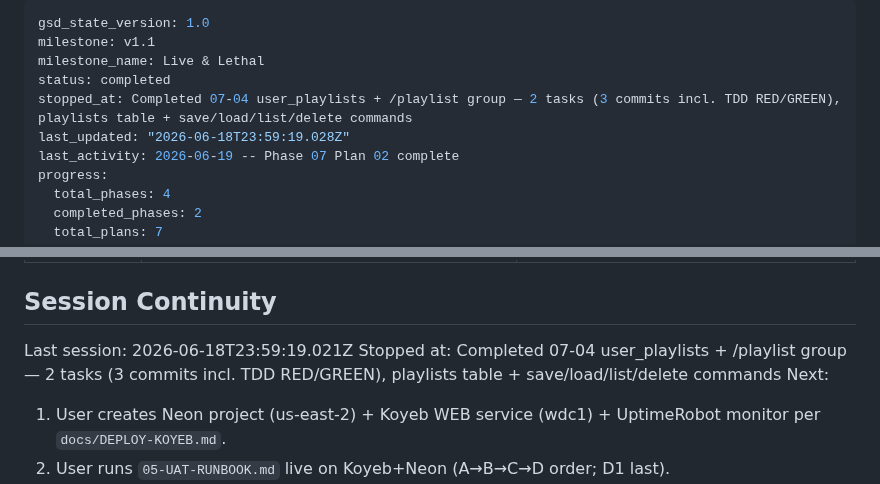
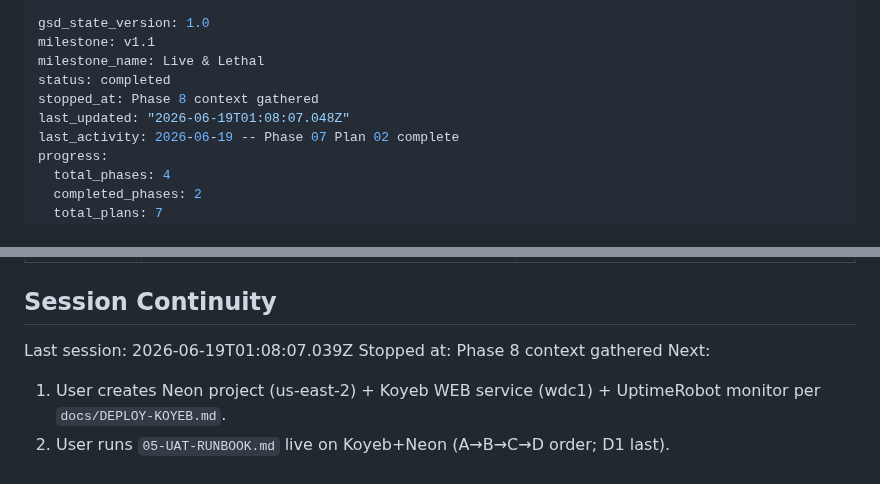
Before and after one commit to jadrianports/dexter, a Markdown page: .planning/STATE.md, 2 parts joined by grey strips. Drawn GitHub-style.

Commit message:
docs(state): record phase 8 context session

```diff
--- a/.planning/STATE.md
+++ b/.planning/STATE.md
@@ -3,8 +3,8 @@ gsd_state_version: 1.0
 milestone: v1.1
 milestone_name: Live & Lethal
 status: completed
-stopped_at: Completed 07-04 user_playlists + /playlist group — 2 tasks (3 commits incl. TDD RED/GREEN), playlists table + save/load/list/delete commands
-last_updated: "2026-06-18T23:59:19.028Z"
+stopped_at: Phase 8 context gathered
+last_updated: "2026-06-19T01:08:07.048Z"
 last_activity: 2026-06-19 -- Phase 07 Plan 02 complete
 progress:
   total_phases: 4
@@ -96,8 +96,8 @@ Carried-forward engineering items (not blockers):
 
 ## Session Continuity
 
-Last session: 2026-06-18T23:59:19.021Z
-Stopped at: Completed 07-04 user_playlists + /playlist group — 2 tasks (3 commits incl. TDD RED/GREEN), playlists table + save/load/list/delete commands
+Last session: 2026-06-19T01:08:07.039Z
+Stopped at: Phase 8 context gathered
 Next:
 
   1. User creates Neon project (us-east-2) + Koyeb WEB service (wdc1) + UptimeRobot monitor per `docs/DEPLOY-KOYEB.md`.
```
